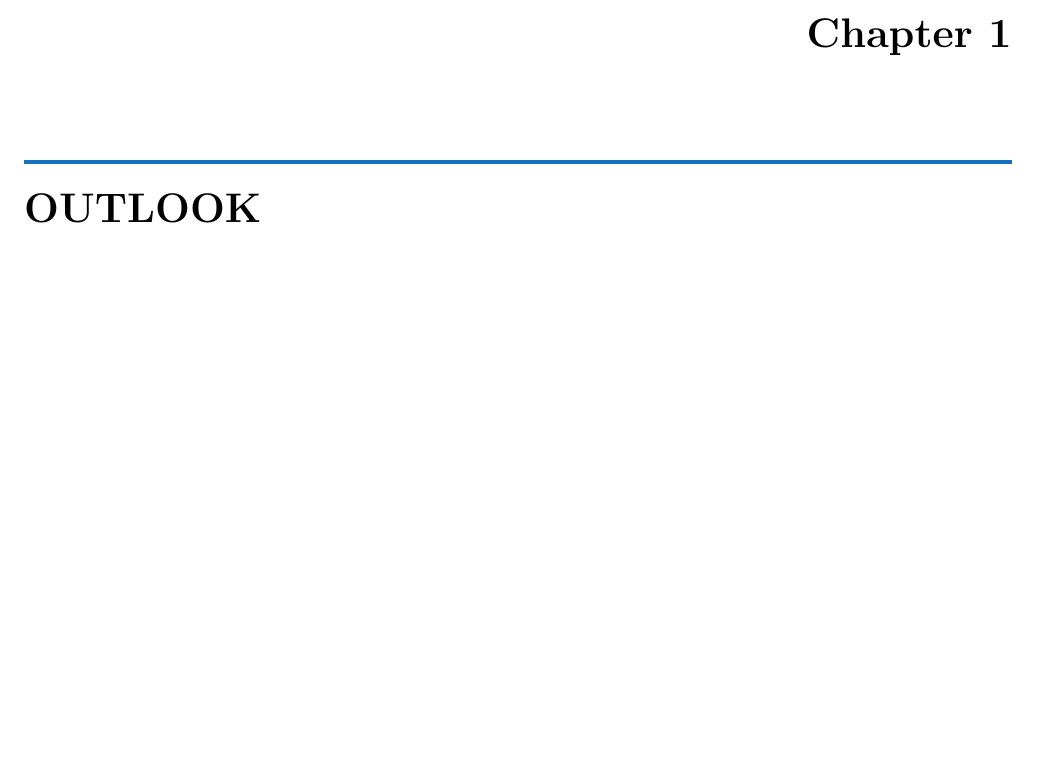
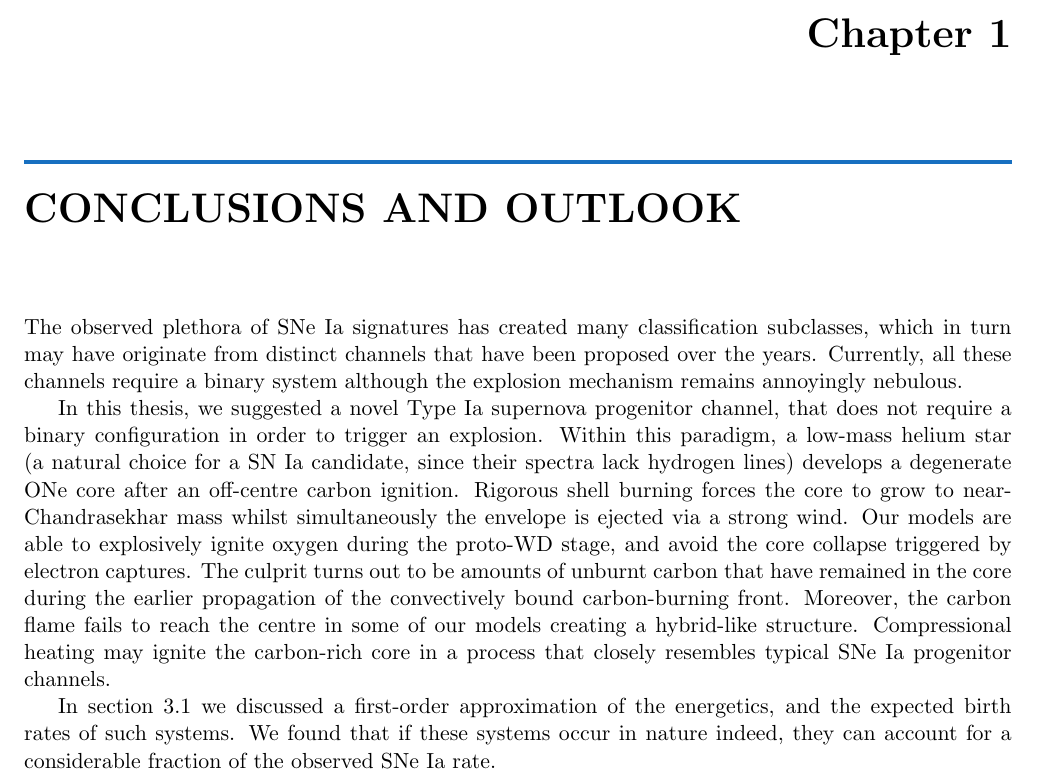
Before and after one commit to schanlar/MSc-Thesis, a LaTeX thesis (chapters/chapter4/chapter4.tex): part of the page, cut so that both start at the same text, the shorter picture padded with empty space. Compiled offline with pdfLaTeX.

Commit message:
outlook added

```diff
--- a/chapters/chapter4/chapter4.tex
+++ b/chapters/chapter4/chapter4.tex
@@ -3,9 +3,22 @@
 
 \begin{document}
 
-	\chapter{Outlook}
+	\chapter{Conclusions and Outlook}
+
+		The observed plethora of SNe Ia signatures has created many classification subclasses, which in turn may have originate from distinct channels that have been proposed over the years. Currently, all these channels require a binary system although the explosion mechanism remains annoyingly nebulous.
 
 
+		In this thesis, we suggested a novel Type Ia supernova progenitor channel, that does not require a binary configuration in order to trigger an explosion. Within this paradigm, a low-mass helium star (a natural choice for a SN Ia candidate, since their spectra lack hydrogen lines) develops a degenerate ONe core after an off-centre carbon ignition. Rigorous shell burning forces the core to grow to near-Chandrasekhar mass whilst simultaneously the envelope is ejected via a strong wind. Our models are able to explosively ignite oxygen during the proto-WD stage, and avoid the core collapse triggered by electron captures. The culprit turns out to be amounts of unburnt carbon that have remained in the core during the earlier propagation of the convectively bound carbon-burning front.
+		Moreover, the carbon flame fails to reach the centre in some of our models creating a hybrid-like structure. Compressional heating may ignite the carbon-rich core in a process that closely resembles typical SNe Ia progenitor channels.
+
+
+		In section 3.1 we discussed a first-order approximation of the energetics, and the expected birth rates of such systems. We found that if these systems occur in nature indeed, they can account for a considerable fraction of the observed SNe Ia rate.
+
+
+		% Future work focusing on distinct nucleosynthetic signatures from these systems,
+		% binary configuration, include rotation
+
+		% Generic future work on treatments of convection, winds and mass loss
 
 
 
```
